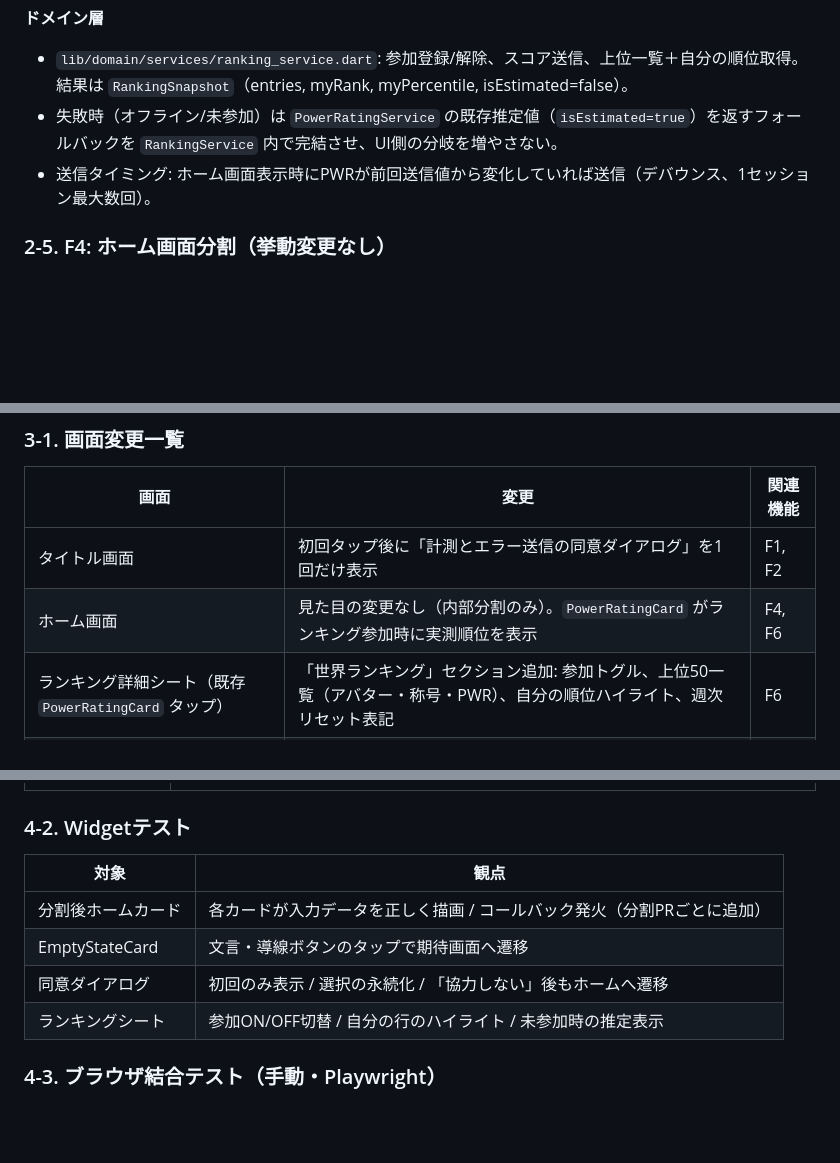
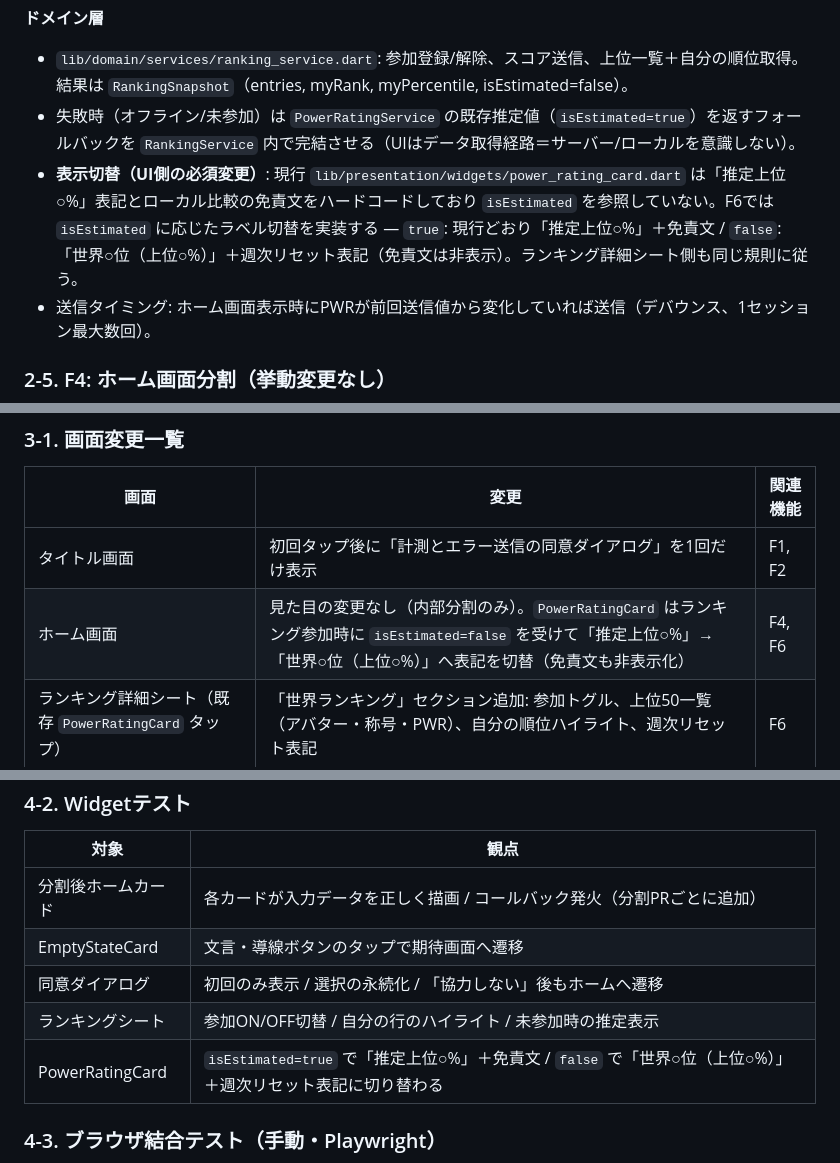
Before and after one commit to ifrit99/SmartPhoneSpecBattle, a Markdown page: docs/phase5_brushup_spec.md, 3 parts joined by grey strips. Rendered like a GitHub page; blank space fills up the shorter version.

Commit message:
docs: PowerRatingCardのisEstimated表示切替をF6設計とテスト観点に追加
- 現行UIは「推定上位%」表記をハードコードしisEstimated未参照のため、
  ランキング参加時の実測表示への切替をUI必須変更として明記
- 画面変更一覧とWidgetテスト観点にも表記切替を追加

Co-Authored-By: Claude Fable 5 <noreply@anthropic.com>
Claude-Session: https://claude.ai/code/session_01S5VL1PEsiA9SoBDg6Bk5GV

```diff
--- a/docs/phase5_brushup_spec.md
+++ b/docs/phase5_brushup_spec.md
@@ -195,7 +195,8 @@ rankings/{weekId}/entries/{anonUid}:
 
 **ドメイン層**
 - `lib/domain/services/ranking_service.dart`: 参加登録/解除、スコア送信、上位一覧＋自分の順位取得。結果は `RankingSnapshot`（entries, myRank, myPercentile, isEstimated=false）。
-- 失敗時（オフライン/未参加）は `PowerRatingService` の既存推定値（`isEstimated=true`）を返すフォールバックを `RankingService` 内で完結させ、UI側の分岐を増やさない。
+- 失敗時（オフライン/未参加）は `PowerRatingService` の既存推定値（`isEstimated=true`）を返すフォールバックを `RankingService` 内で完結させる（UIはデータ取得経路＝サーバー/ローカルを意識しない）。
+- **表示切替（UI側の必須変更）**: 現行 `lib/presentation/widgets/power_rating_card.dart` は「推定上位○%」表記とローカル比較の免責文をハードコードしており `isEstimated` を参照していない。F6では `isEstimated` に応じたラベル切替を実装する — `true`: 現行どおり「推定上位○%」＋免責文 / `false`: 「世界○位（上位○%）」＋週次リセット表記（免責文は非表示）。ランキング詳細シート側も同じ規則に従う。
 - 送信タイミング: ホーム画面表示時にPWRが前回送信値から変化していれば送信（デバウンス、1セッション最大数回）。
 
 ### 2-5. F4: ホーム画面分割（挙動変更なし）
@@ -231,7 +232,7 @@ rankings/{weekId}/entries/{anonUid}:
 | 画面 | 変更 | 関連機能 |
 |------|------|---------|
 | タイトル画面 | 初回タップ後に「計測とエラー送信の同意ダイアログ」を1回だけ表示 | F1, F2 |
-| ホーム画面 | 見た目の変更なし（内部分割のみ）。`PowerRatingCard` がランキング参加時に実測順位を表示 | F4, F6 |
+| ホーム画面 | 見た目の変更なし（内部分割のみ）。`PowerRatingCard` はランキング参加時に `isEstimated=false` を受けて「推定上位○%」→「世界○位（上位○%）」へ表記を切替（免責文も非表示化） | F4, F6 |
 | ランキング詳細シート（既存 `PowerRatingCard` タップ） | 「世界ランキング」セクション追加: 参加トグル、上位50一覧（アバター・称号・PWR）、自分の順位ハイライト、週次リセット表記 | F6 |
 | コレクション画面 | 戦績/履歴/実績タブの空状態改善（§2-3） | F3 |
 | URL入力・ゲストプレビュー | オフライン注意・失敗理由別エラー表示 | F3 |
@@ -316,6 +317,7 @@ rankings/{weekId}/entries/{anonUid}:
 | EmptyStateCard | 文言・導線ボタンのタップで期待画面へ遷移 |
 | 同意ダイアログ | 初回のみ表示 / 選択の永続化 / 「協力しない」後もホームへ遷移 |
 | ランキングシート | 参加ON/OFF切替 / 自分の行のハイライト / 未参加時の推定表示 |
+| PowerRatingCard | `isEstimated=true` で「推定上位○%」＋免責文 / `false` で「世界○位（上位○%）」＋週次リセット表記に切り替わる |
 
 ### 4-3. ブラウザ結合テスト（手動・Playwright）
 
```
